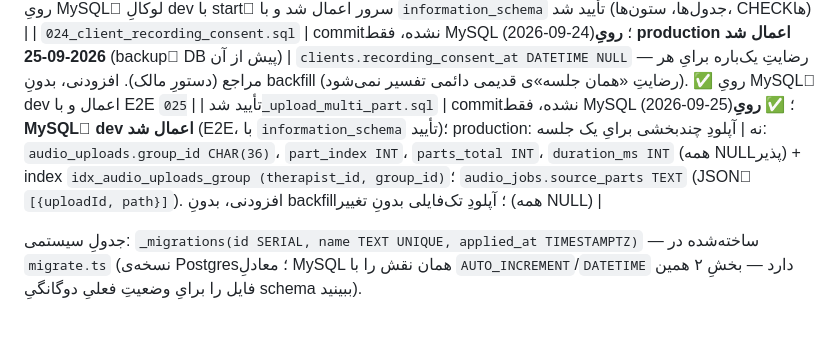
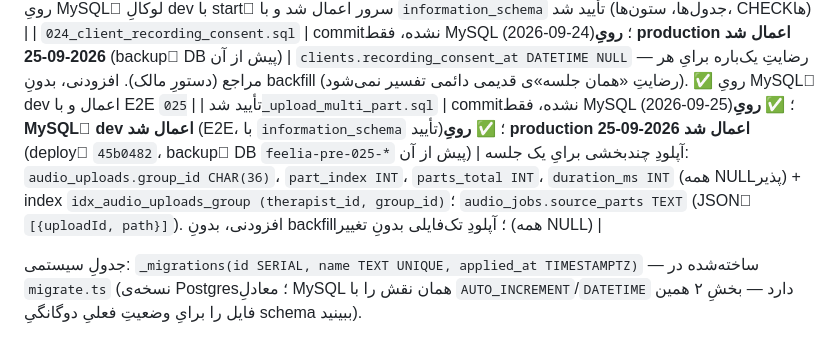
Before and after one commit to smohebzadeh86-hub/feeliaa, a Markdown page: docs/02-reference/database-catalog.md, the part around the change. Drawn GitHub-style.

```diff
--- a/docs/02-reference/database-catalog.md
+++ b/docs/02-reference/database-catalog.md
@@ -46,7 +46,7 @@
 | `022_therapist_case_file_enabled.sql` | tracked، فقط MySQL | `therapists.case_file_enabled` (نگاه کنید به PROJECT_STATUS) |
 | `023_audio_upload_pipeline.sql` | **commitنشده**، فقط MySQL (2026-09-23) | سه جدولِ جدید `audio_uploads`، `audio_jobs`، `notifications` ([subsystem 06](../07-subsystems/06-audio-upload-pipeline.md))؛ `session_audio.transcribed_at` (رفعِ F1)؛ `client_case_file.content_version` (رفعِ F6)؛ CHECKِ `sessions_source_check` حالا `live\|manual\|upload` (DROP + ADD — errno 3821 در `migrate.ts` قابلِ چشم‌پوشی شد). افزودنی؛ هیچ ردیفِ موجودی تغییر نمی‌کند. ✅ رویِ MySQLِ لوکالِ dev با startِ سرور اعمال شد و با `information_schema` تأیید شد (جدول‌ها، ستون‌ها، CHECKها) |
 | `024_client_recording_consent.sql` | commitنشده، فقط MySQL (2026-09-24)؛ **رویِ production اعمال شد 2026-09-25** (backupِ DB پیش از آن) | `clients.recording_consent_at DATETIME NULL` — رضایتِ یک‌باره برایِ هر مراجع (دستورِ مالک). افزودنی، بدونِ backfill (رضایتِ «همان جلسه»ی قدیمی دائمی تفسیر نمی‌شود). ✅ رویِ MySQLِ dev اعمال و با E2E تأیید شد |
-| `025_upload_multi_part.sql` | commitنشده، فقط MySQL (2026-09-25)؛ ✅ **رویِ MySQLِ dev اعمال شد** (E2E، با `information_schema` تأیید)؛ production: نه | آپلودِ چندبخشی برایِ یک جلسه: `audio_uploads.group_id CHAR(36)`، `part_index INT`، `parts_total INT`، `duration_ms INT` (همه NULL‌پذیر) + index `idx_audio_uploads_group (therapist_id, group_id)`؛ `audio_jobs.source_parts TEXT` (JSONِ `[{uploadId, path}]`). افزودنی، بدونِ backfill؛ آپلودِ تک‌فایلی بدونِ تغییر (همه NULL) |
+| `025_upload_multi_part.sql` | commitنشده، فقط MySQL (2026-09-25)؛ ✅ **رویِ MySQLِ dev اعمال شد** (E2E، با `information_schema` تأیید)؛ ✅ **رویِ production اعمال شد 2026-09-25** (deployِ `45b0482`، backupِ DB `feelia-pre-025-*` پیش از آن) | آپلودِ چندبخشی برایِ یک جلسه: `audio_uploads.group_id CHAR(36)`، `part_index INT`، `parts_total INT`، `duration_ms INT` (همه NULL‌پذیر) + index `idx_audio_uploads_group (therapist_id, group_id)`؛ `audio_jobs.source_parts TEXT` (JSONِ `[{uploadId, path}]`). افزودنی، بدونِ backfill؛ آپلودِ تک‌فایلی بدونِ تغییر (همه NULL) |
 
 جدولِ سیستمی: `_migrations(id SERIAL, name TEXT UNIQUE, applied_at TIMESTAMPTZ)` — ساخته‌شده در `migrate.ts` (نسخه‌ی Postgres؛ معادلِ MySQL همان نقش را با `AUTO_INCREMENT`/`DATETIME` دارد — بخشِ ۲ همین فایل را برایِ وضعیتِ فعلیِ دوگانگیِ schema ببینید).
 
```
Also changed, not shown: verification/2026-09-25-upload-multi-part.md (+1 -1 lines).
